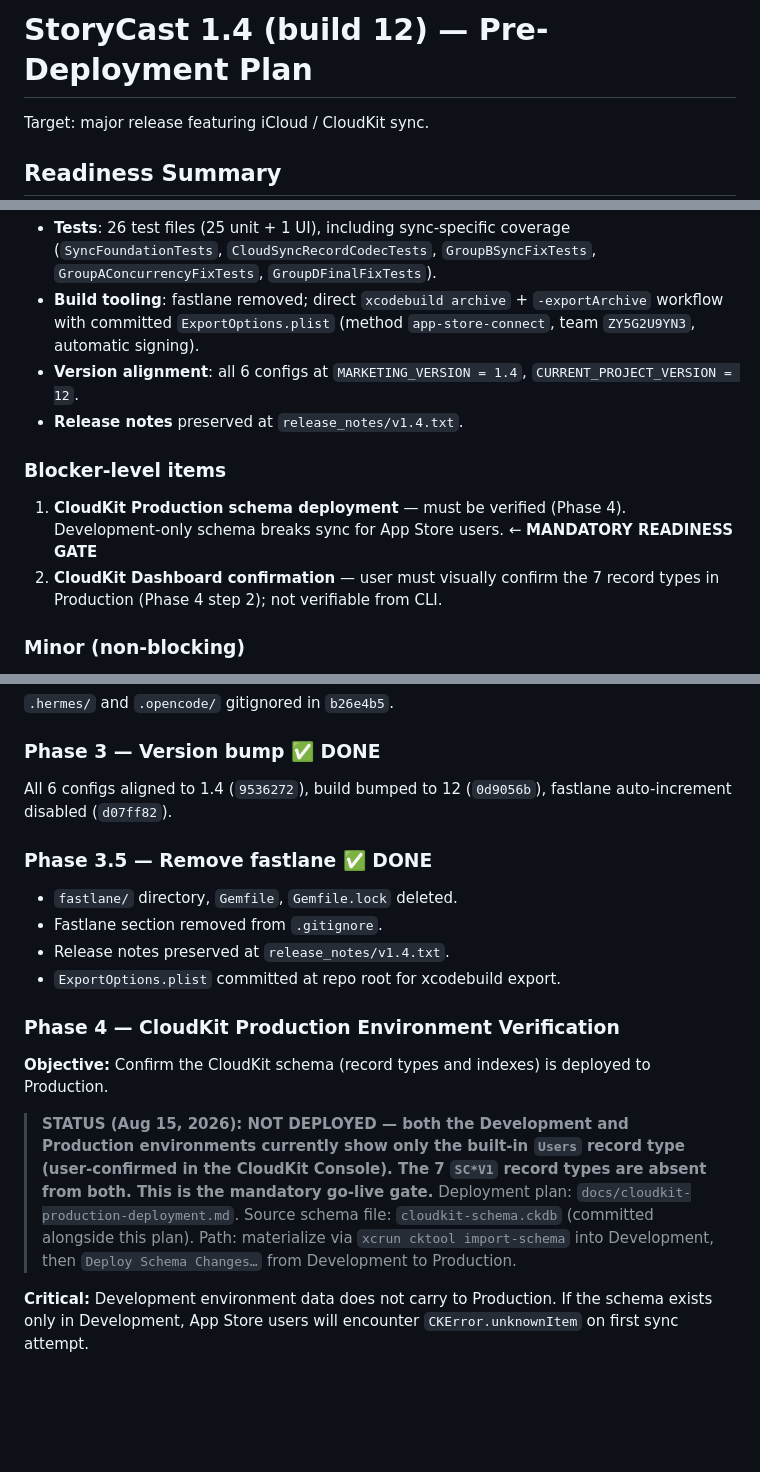
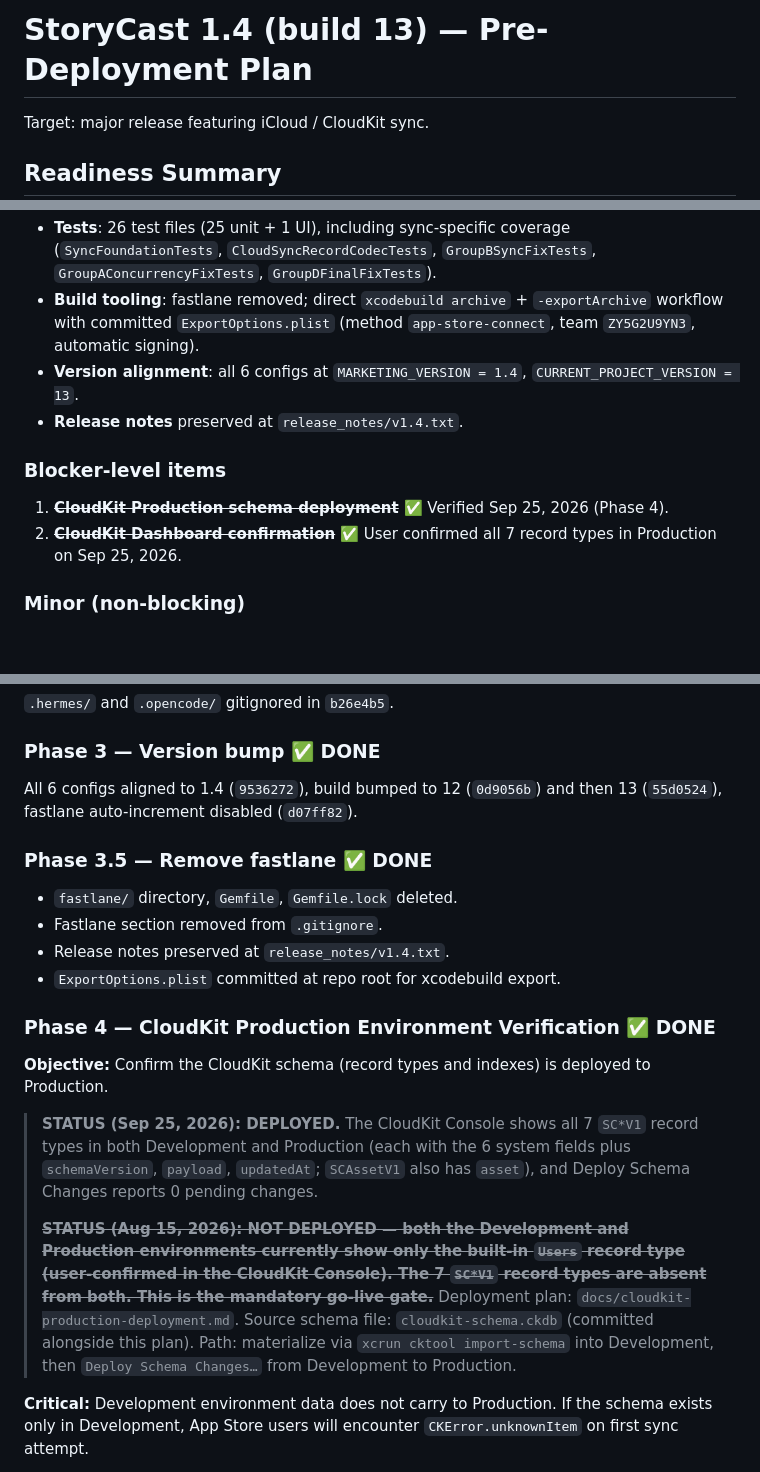
Before and after one commit to Geralt4/StoryCast, a Markdown page: Pre Deployment.md, 3 parts joined by grey strips. GitHub-like rendering; blank space fills up the shorter version.

Commit message:
docs: record CloudKit production schema deployment and build 13
Mark the Phase 4 readiness gate as done: all 7 SC*V1 record types are
confirmed in Production and Deploy Schema Changes shows no pending changes.
Update the plan to build 13 and stop calling build/StoryCast.ipa (a 1.3
build) the correct release artifact.

Co-Authored-By: Claude Opus 5.5 <noreply@anthropic.com>

```diff
--- a/Pre Deployment.md
+++ b/Pre Deployment.md
@@ -1,4 +1,4 @@
-# StoryCast 1.4 (build 12) — Pre-Deployment Plan
+# StoryCast 1.4 (build 13) — Pre-Deployment Plan
 
 Target: major release featuring iCloud / CloudKit sync.
 
@@ -11,12 +11,12 @@ Target: major release featuring iCloud / CloudKit sync.
 - **Privacy docs** (`docs/privacy.html`, effective July 18, 2026) already declare iCloud Sync and "Data Not Collected".
 - **Tests**: 26 test files (25 unit + 1 UI), including sync-specific coverage (`SyncFoundationTests`, `CloudSyncRecordCodecTests`, `GroupBSyncFixTests`, `GroupAConcurrencyFixTests`, `GroupDFinalFixTests`).
 - **Build tooling**: fastlane removed; direct `xcodebuild archive` + `-exportArchive` workflow with committed `ExportOptions.plist` (method `app-store-connect`, team `ZY5G2U9YN3`, automatic signing).
-- **Version alignment**: all 6 configs at `MARKETING_VERSION = 1.4`, `CURRENT_PROJECT_VERSION = 12`.
+- **Version alignment**: all 6 configs at `MARKETING_VERSION = 1.4`, `CURRENT_PROJECT_VERSION = 13`.
 - **Release notes** preserved at `release_notes/v1.4.txt`.
 
 ### Blocker-level items
-1. **CloudKit Production schema deployment** — must be verified (Phase 4). Development-only schema breaks sync for App Store users. ← **MANDATORY READINESS GATE**
-2. **CloudKit Dashboard confirmation** — user must visually confirm the 7 record types in Production (Phase 4 step 2); not verifiable from CLI.
+1. ~~**CloudKit Production schema deployment**~~ ✅ Verified Sep 25, 2026 (Phase 4).
+2. ~~**CloudKit Dashboard confirmation**~~ ✅ User confirmed all 7 record types in Production on Sep 25, 2026.
 
 ### Minor (non-blocking)
 - `SyncLocalMutation` is a registered SwiftData model with no apparent read/write references — possibly vestigial. Harmless; clean up later if desired.
@@ -32,7 +32,7 @@ Committed as `792baed` (9 files: build number, play/pause fix, preview safety, s
 `.hermes/` and `.opencode/` gitignored in `b26e4b5`.
 
 ### Phase 3 — Version bump ✅ DONE
-All 6 configs aligned to 1.4 (`9536272`), build bumped to 12 (`0d9056b`), fastlane auto-increment disabled (`d07ff82`).
+All 6 configs aligned to 1.4 (`9536272`), build bumped to 12 (`0d9056b`) and then 13 (`55d0524`), fastlane auto-increment disabled (`d07ff82`).
 
 ### Phase 3.5 — Remove fastlane ✅ DONE
 - `fastlane/` directory, `Gemfile`, `Gemfile.lock` deleted.
@@ -40,10 +40,12 @@ All 6 configs aligned to 1.4 (`9536272`), build bumped to 12 (`0d9056b`), fastla
 - Release notes preserved at `release_notes/v1.4.txt`.
 - `ExportOptions.plist` committed at repo root for xcodebuild export.
 
-### Phase 4 — CloudKit Production Environment Verification
+### Phase 4 — CloudKit Production Environment Verification ✅ DONE
 **Objective:** Confirm the CloudKit schema (record types and indexes) is deployed to Production.
 
-> **STATUS (Aug 15, 2026): NOT DEPLOYED — both the Development and Production environments currently show only the built-in `Users` record type (user-confirmed in the CloudKit Console). The 7 `SC*V1` record types are absent from both. This is the mandatory go-live gate.** Deployment plan: `docs/cloudkit-production-deployment.md`. Source schema file: `cloudkit-schema.ckdb` (committed alongside this plan). Path: materialize via `xcrun cktool import-schema` into Development, then `Deploy Schema Changes…` from Development to Production.
+> **STATUS (Sep 25, 2026): DEPLOYED.** The CloudKit Console shows all 7 `SC*V1` record types in both Development and Production (each with the 6 system fields plus `schemaVersion`, `payload`, `updatedAt`; `SCAssetV1` also has `asset`), and Deploy Schema Changes reports 0 pending changes.
+>
+> ~~**STATUS (Aug 15, 2026): NOT DEPLOYED — both the Development and Production environments currently show only the built-in `Users` record type (user-confirmed in the CloudKit Console). The 7 `SC*V1` record types are absent from both. This is the mandatory go-live gate.**~~ Deployment plan: `docs/cloudkit-production-deployment.md`. Source schema file: `cloudkit-schema.ckdb` (committed alongside this plan). Path: materialize via `xcrun cktool import-schema` into Development, then `Deploy Schema Changes…` from Development to Production.
 
 **Critical:** Development environment data does not carry to Production. If the schema exists only in Development, App Store users will encounter `CKError.unknownItem` on first sync attempt.
 
```
Also changed, not shown: other parts of Pre Deployment.md (+1 -1 lines), docs/cloudkit-production-deployment.md (+5 -3 lines).
